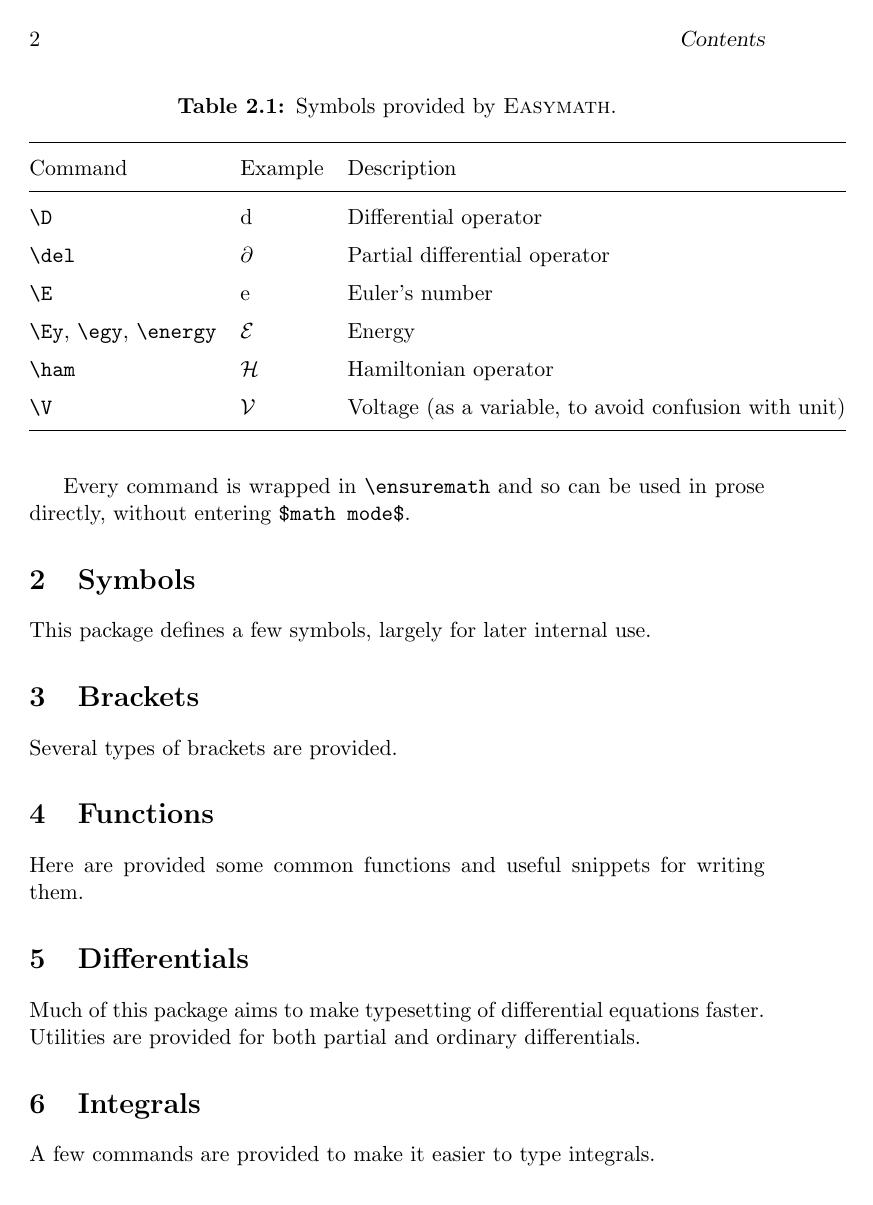
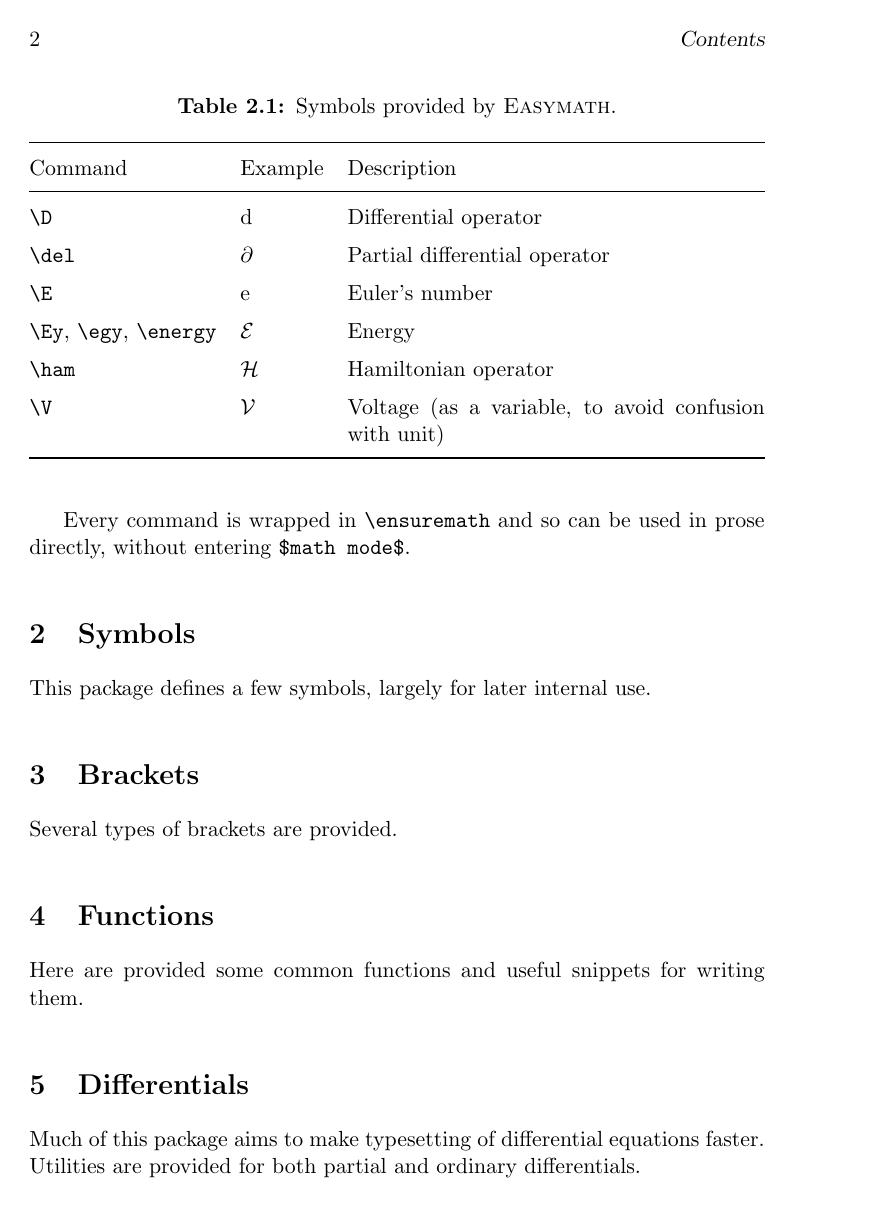
Before and after one commit to tylerjgriffiths/easymath, a LaTeX book (easymath_doc.tex, which reads easymath.sty): page 2 of 4. The pictures show the PDF file easymath_doc.pdf that the author committed with the source.

Commit message:
Added \fr and prerequisite functions. Modified docs.
\fr is a contextually-aware \frac. It will typeset fractions
in the usual \frac style in display mode, and with a slash
otherwise---including when within another \fr. This reduces
the height of a mathematical expression, desirably.

The slashed fraction parenthesizes the arguments if the length
of the argument is over one character. This is imperfect, but
works fine for now.

```diff
--- a/easymath.sty
+++ b/easymath.sty
@@ -3,7 +3,7 @@
 
 \RequirePackage{amsmath}
 \RequirePackage{amssymb}
-
+\RequirePackage{xparse}
 %%%%%%%%%%%%%
 %% Symbols %%
 %%%%%%%%%%%%%
@@ -75,6 +75,27 @@
 %% Big-Oh with argument.
 \providecommand{\Oh}[1]{\ensuremath{\mathcal{O} \of{#1}}}
 
+%% A more intelligent fraction, that uses a slash in textmode.
+%% Define this in terms of two new fractions, \s[lash]frac and
+%% \o[ver]frac. We also want to bracket the arguments of the slashed
+%% function, but only when the argument is over one character in
+%% length.
+\ExplSyntaxOn
+\NewDocumentCommand{\brmaybe}{m}
+{
+  \int_compare:nTF { \tl_count:n { #1 } > 1 }
+  {
+    \ensuremath{\br{#1}}
+  }
+  { % else
+    \ensuremath{#1}
+  }
+}
+\ExplSyntaxOff
+\providecommand{\sfrac}[2]{\ensuremath{\brmaybe{#1}/\brmaybe{#2}}}
+\providecommand{\ofrac}[2]{\ensuremath{{#1}\over{#2}}}
+\providecommand{\fr}[2]{\ensuremath{\mathchoice{\ofrac{#1}{#2}}{\sfrac{#1}{#2}}{\sfrac{#1}{#2}}{\sfrac{#1}{#2}}}}
+
 %%%%%%%%%%%%%%%%%%%%%%%%%%%%%%%%%%%
 %% Differential equation goodies %%
 %%%%%%%%%%%%%%%%%%%%%%%%%%%%%%%%%%%
--- a/easymath_doc.tex
+++ b/easymath_doc.tex
@@ -9,6 +9,7 @@
 \usepackage{booktabs}
 \usepackage{easymath}
 \usepackage[labelfont=bf, margin=2cm]{caption}
+\usepackage{tabularx}
 
 %% Appearance
 \nouppercaseheads
@@ -37,7 +38,7 @@
 \begin{table}
   \centering
   \caption{Symbols provided by \textsc{Easymath}.}
-\begin{tabular}{@{}lll@{}}
+  \begin{tabularx}{\linewidth}{@{}llX@{}}
     \toprule
     Command & Example & Description \\
     \midrule
@@ -48,7 +49,7 @@
     \verb=\ham= & \ham & Hamiltonian operator \\
     \verb=\V= & \V & Voltage (as a variable, to avoid confusion with unit) \\
     \bottomrule
-\end{tabular}
+  \end{tabularx}
 
 \end{table}
 
@@ -59,7 +60,7 @@
 \begin{table}
   \centering
   \caption{Brackets provided by \textsc{Easymath}.}
-\begin{tabular}{@{}lll@{}}
+  \begin{tabularx}{\linewidth}{@{}llX@{}}
     \toprule
     Command & Example & Description \\
     \midrule
@@ -82,7 +83,7 @@
 \begin{table}
   \centering
   \caption{Function commands provided by \textsc{Easymath}.}
-\begin{tabular}{@{}lll@{}}
+  \begin{tabularx}{\linewidth}{@{}llX@{}}
     \toprule
     Command & Example & Description\\
     \midrule
@@ -104,7 +106,7 @@
 \begin{table}
   \centering
   \caption{Differential functions provided by \textsc{Easymath}.}
-\begin{tabular}{@{}lll@{}}
+  \begin{tabularx}{\linewidth}{@{}llX@{}}
     \toprule
     Command & Example & Description \\
     \midrule
@@ -127,14 +129,14 @@
 \begin{table}
   \centering
   \caption{Integral functions provided by \textsc{Easymath}.}
-\begin{tabular}{@{}lll@{}}
+  \begin{tabularx}{\linewidth}{@{}llX@{}}
     \toprule
     Command& Example& Description\\
     \midrule
     \verb=\lint= & \lint{a}{b}{f\of x}{x} & Limited integral.\\
     \verb=\uint= & \uint{g\of r}{r} & Unlimited integral.\\
     \bottomrule
-\end{tabular}
+  \end{tabularx}
 \end{table}
 
 \end{document}
```
Also changed, not shown: easymath_doc.pdf, easymath_doc.tex (7 more changed lines). Lines whose indentation alone changed are shown as unchanged.
